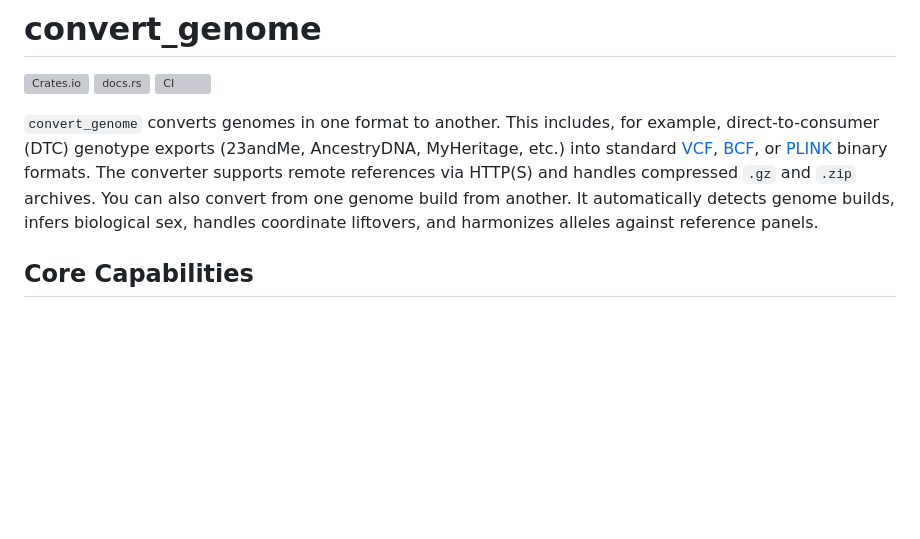
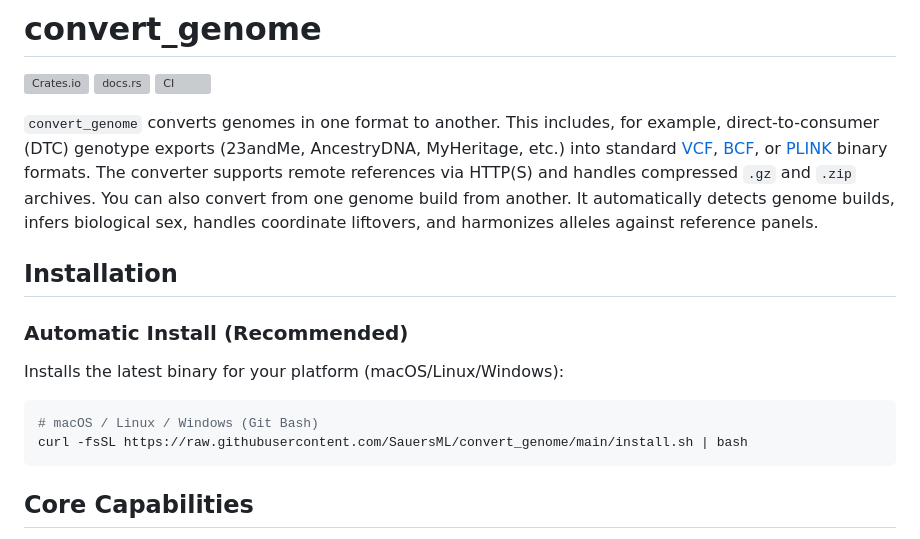
Before and after one commit to SauersML/convert_genome, a Markdown page: README.md, the part around the change. Drawn GitHub-style; blank space fills up the shorter version; grey boxes are pictures that could not be loaded.

````diff
--- a/README.md
+++ b/README.md
@@ -5,6 +5,15 @@
 [![CI](https://github.com/SauersML/convert_genome/actions/workflows/ci.yml/badge.svg)](https://github.com/SauersML/convert_genome/actions/workflows/ci.yml)
 
 `convert_genome` converts genomes in one format to another. This includes, for example, direct-to-consumer (DTC) genotype exports (23andMe, AncestryDNA, MyHeritage, etc.) into standard [VCF](https://samtools.github.io/hts-specs/VCFv4.5.pdf), [BCF](https://samtools.github.io/hts-specs/BCFv2_qref.pdf), or [PLINK](https://www.cog-genomics.org/plink/1.9/formats) binary formats. The converter supports remote references via HTTP(S) and handles compressed `.gz` and `.zip` archives. You can also convert from one genome build from another. It automatically detects genome builds, infers biological sex, handles coordinate liftovers, and harmonizes alleles against reference panels.
+
+## Installation
+
+### Automatic Install (Recommended)
+Installs the latest binary for your platform (macOS/Linux/Windows):
+```bash
+# macOS / Linux / Windows (Git Bash)
+curl -fsSL https://raw.githubusercontent.com/SauersML/convert_genome/main/install.sh | bash
+```
 
 ## Core Capabilities
 
````
